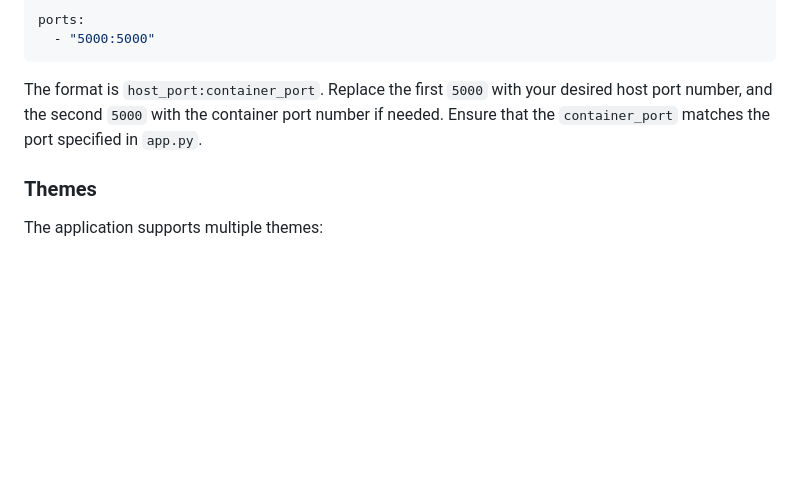
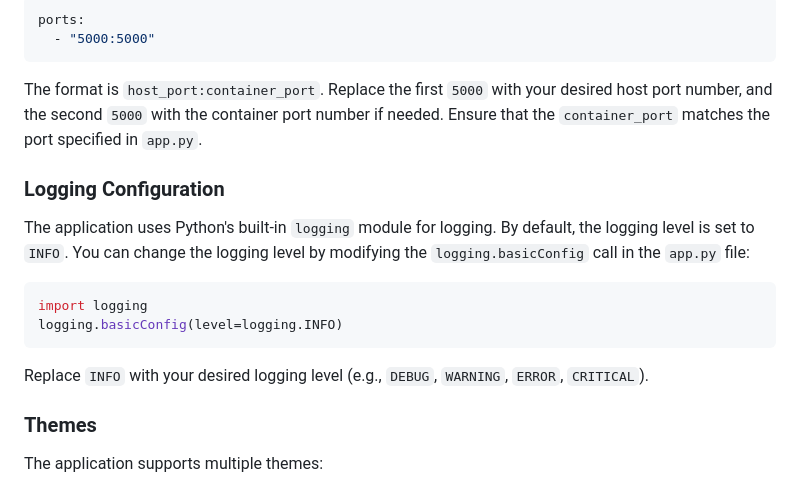
Before and after one commit to rootjumper/netstatus, a Markdown page: README.md, the part around the change. Drawn GitHub-style; blank space fills up the shorter version.

Commit message:
Update README and app.py to use logging instead of print statements
- Updated README.md to include information about logging configuration.

````diff
--- a/README.md
+++ b/README.md
@@ -95,6 +95,15 @@ ports:
 ```
 The format is `host_port:container_port`. Replace the first `5000` with your desired host port number, and the second `5000` with the container port number if needed. Ensure that the `container_port` matches the port specified in `app.py`.
 
+### Logging Configuration
+
+The application uses Python's built-in `logging` module for logging. By default, the logging level is set to `INFO`. You can change the logging level by modifying the `logging.basicConfig` call in the `app.py` file:
+```python
+import logging
+logging.basicConfig(level=logging.INFO)
+```
+Replace `INFO` with your desired logging level (e.g., `DEBUG`, `WARNING`, `ERROR`, `CRITICAL`).
+
 ### Themes
 
 The application supports multiple themes:
````
